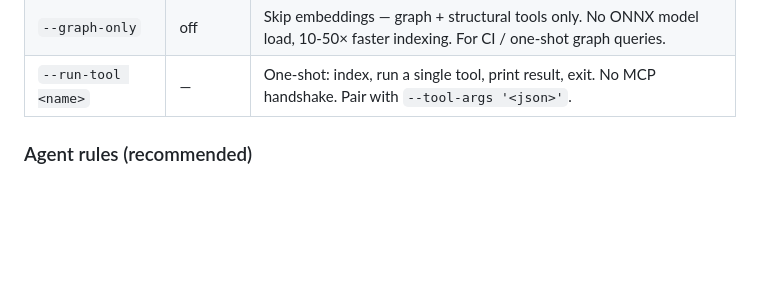
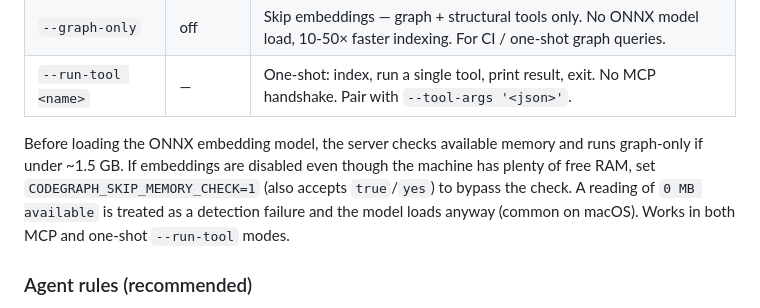
Before and after one commit to codegraph-ai/CodeGraph, a Markdown page: mcp-package/README.md, the part around the change. Drawn GitHub-style; blank space fills up the shorter version.

Commit message:
no-mistakes(document): document CODEGRAPH_SKIP_MEMORY_CHECK in npm package README

```diff
--- a/mcp-package/README.md
+++ b/mcp-package/README.md
@@ -53,6 +53,11 @@ Pass flags after `--`:
 | `--profile <name>` | `all` | Scope tool surface: `core` (8), `graph` (16), `memory` (14), `security` (pro), `all` (42) |
 | `--graph-only` | off | Skip embeddings — graph + structural tools only. No ONNX model load, 10-50× faster indexing. For CI / one-shot graph queries. |
 | `--run-tool <name>` | — | One-shot: index, run a single tool, print result, exit. No MCP handshake. Pair with `--tool-args '<json>'`. |
+
+Before loading the ONNX embedding model, the server checks available memory and runs graph-only if under ~1.5 GB.
+If embeddings are disabled even though the machine has plenty of free RAM, set `CODEGRAPH_SKIP_MEMORY_CHECK=1` (also accepts `true`/`yes`) to bypass the check.
+A reading of `0 MB available` is treated as a detection failure and the model loads anyway (common on macOS).
+Works in both MCP and one-shot `--run-tool` modes.
 
 ### Agent rules (recommended)
 
```
